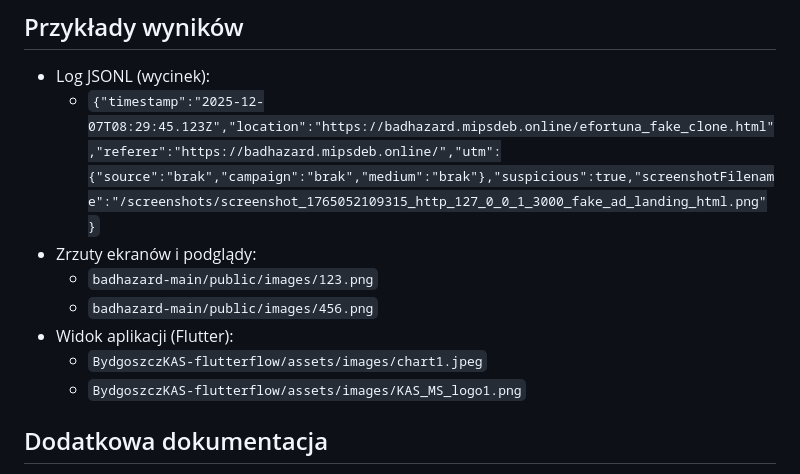
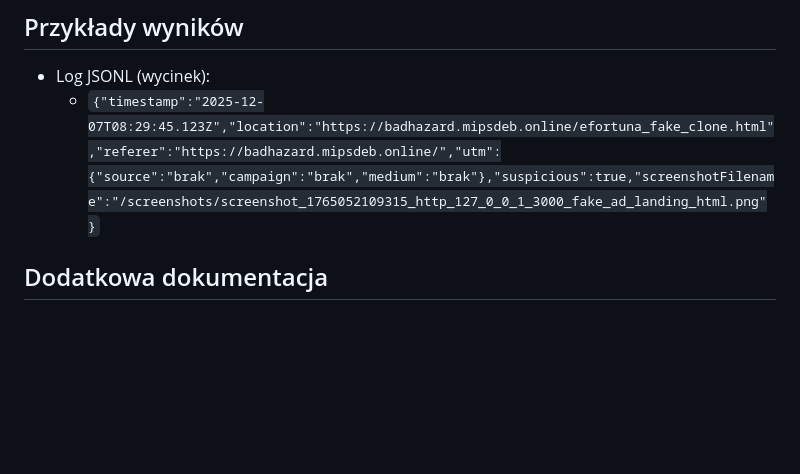
Before and after one commit to SpeedyAPM/SIGMA, a Markdown page: README.md, the part around the change. Drawn GitHub-style; blank space fills up the shorter version.

```diff
--- a/README.md
+++ b/README.md
@@ -78,12 +78,6 @@
 ## Przykłady wyników
 - Log JSONL (wycinek):
   - `{"timestamp":"2025-12-07T08:29:45.123Z","location":"https://badhazard.mipsdeb.online/efortuna_fake_clone.html","referer":"https://badhazard.mipsdeb.online/","utm":{"source":"brak","campaign":"brak","medium":"brak"},"suspicious":true,"screenshotFilename":"/screenshots/screenshot_1765052109315_http_127_0_0_1_3000_fake_ad_landing_html.png"}`
-- Zrzuty ekranów i podglądy:
-  - `badhazard-main/public/images/123.png`
-  - `badhazard-main/public/images/456.png`
-- Widok aplikacji (Flutter):
-  - `BydgoszczKAS-flutterflow/assets/images/chart1.jpeg`
-  - `BydgoszczKAS-flutterflow/assets/images/KAS_MS_logo1.png`
 
 ## Dodatkowa dokumentacja
 - Szczegóły `badhazard-main`: `badhazard-main/README.md`, integracja: `badhazard-main/intergracja/server/README.md` oraz `badhazard-main/intergracja/snippet/README.md`.
```
